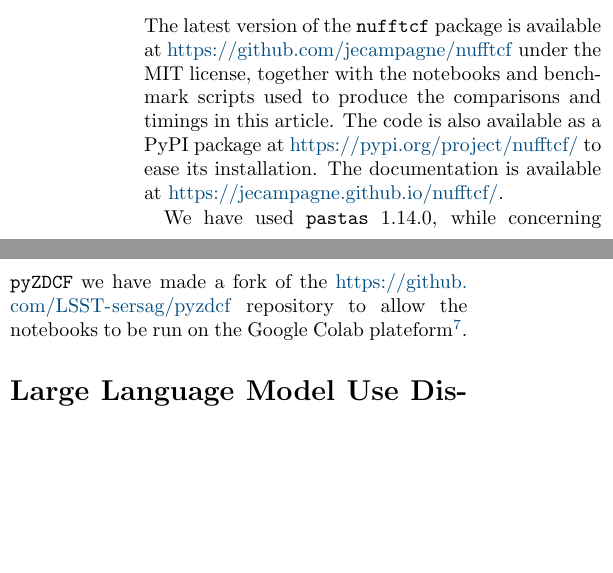
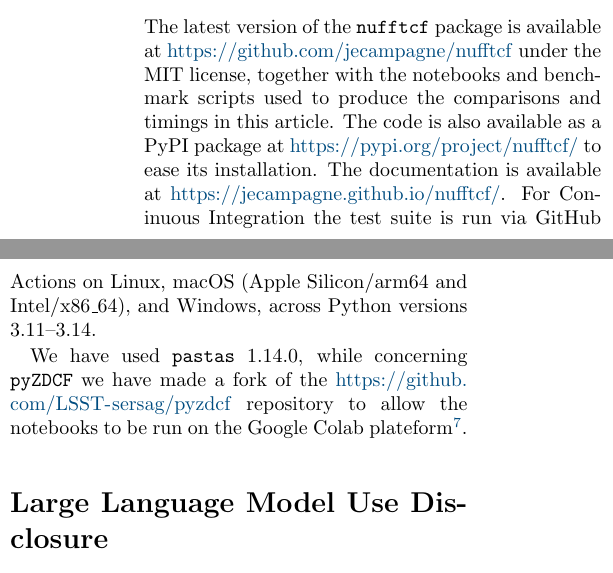
Before and after one commit to jecampagne/nufftcf_paper, a LaTeX paper (main_nufftcf.tex): two parts of the columns of page 17 of 23, joined at a grey line, cut so that both start at the same text, the shorter picture padded with empty space. Compiled offline with pdfLaTeX; a missing bibliography style is replaced by a similar one.

Commit message:
archi/python versions used for CI tests

```diff
--- a/main_nufftcf.tex
+++ b/main_nufftcf.tex
@@ -1016,7 +1016,8 @@ The latest version of the \nufftcf package is available at
 notebooks and benchmark scripts used to produce the comparisons and timings in
 this article. The code is also available as a PyPI package at
 \url{https://pypi.org/project/nufftcf/} to ease its installation. The documentation
-is available at \url{https://jecampagne.github.io/nufftcf/}.
+is available at \url{https://jecampagne.github.io/nufftcf/}. For Coninuous Integration
+the test suite is run via GitHub Actions on Linux, macOS (Apple Silicon/arm64 and Intel/x86\_64), and Windows, across Python versions 3.11–3.14.
 
 We have used \pastas 1.14.0, while concerning \pyzdcf we have made a fork of the \url{https://github.com/LSST-sersag/pyzdcf} repository to allow the notebooks to be run
 on the Google Colab plateform\footnote{\url{https://colab.research.google.com/}}.
```
Also changed, not shown: main_nufftcf.pdf.
